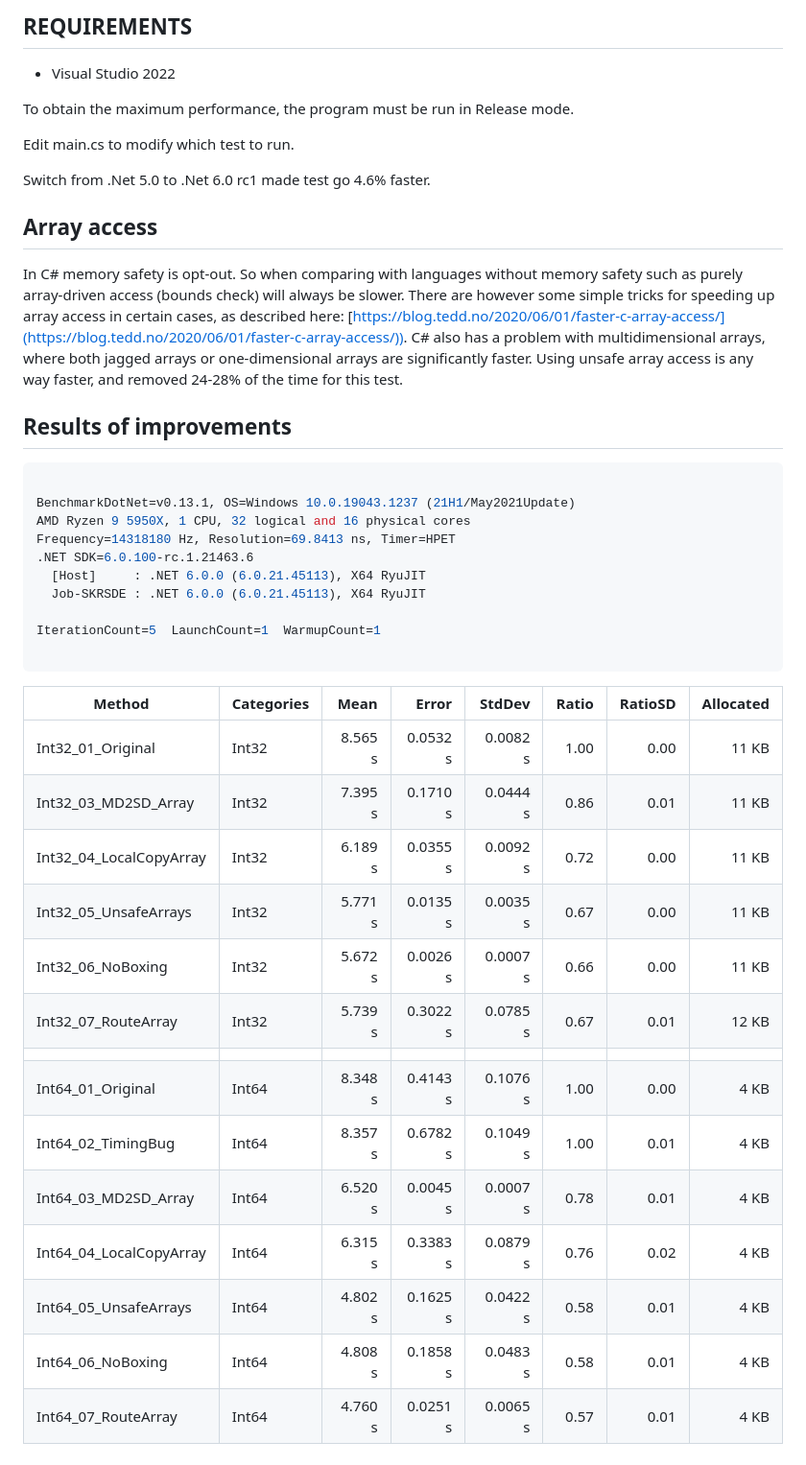
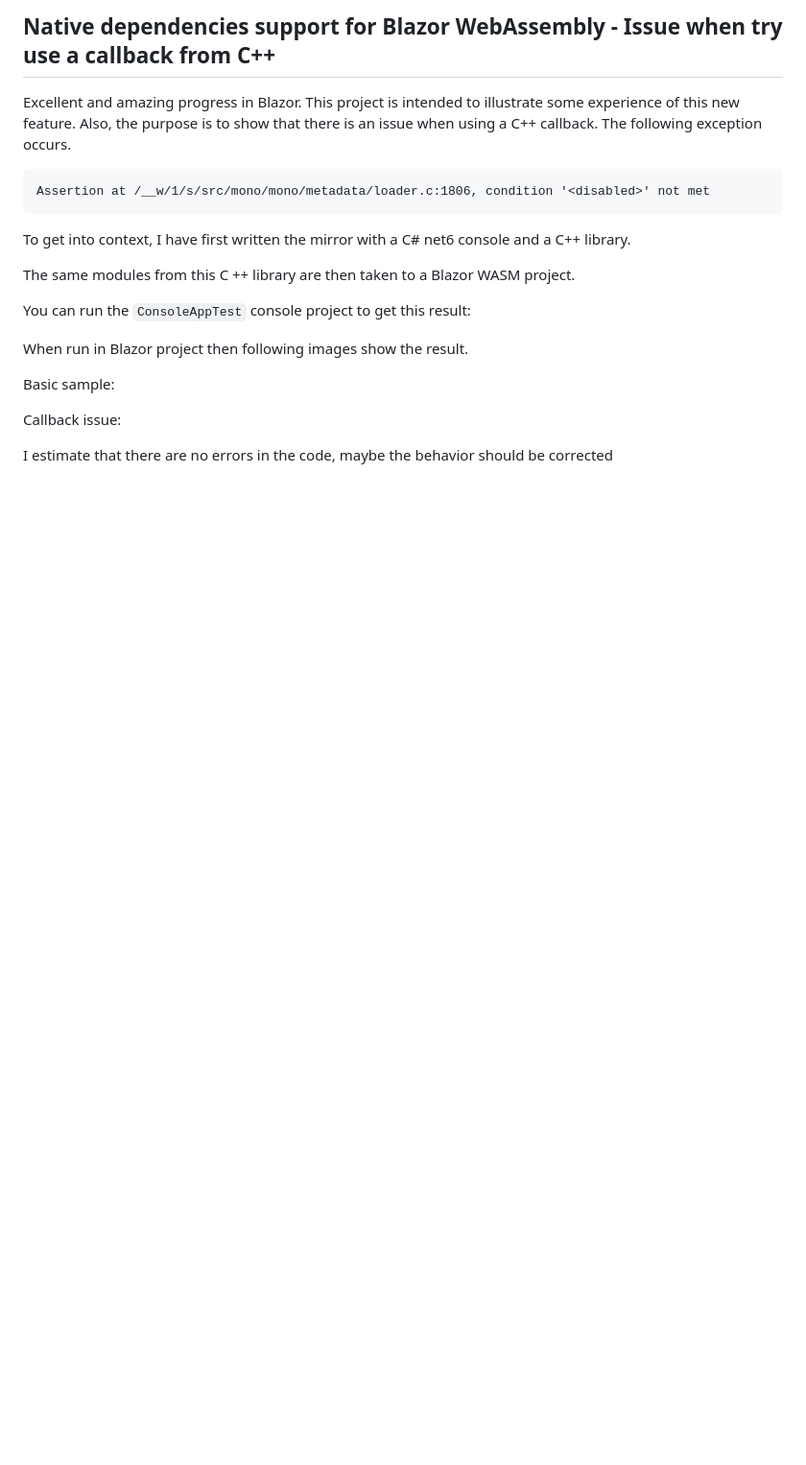
Before and after one commit to harveytriana/BlazorCrank, a Markdown page: README.md, the part around the change. Shown: that part at 96% size. Drawn GitHub-style; blank space fills up the shorter version.

````diff
--- a/README.md
+++ b/README.md
@@ -1,44 +1,24 @@
-## REQUIREMENTS
+## Native dependencies support for Blazor WebAssembly - Issue when try use a callback from C++
 
-- Visual Studio 2022
-
-To obtain the maximum performance, the program must be run in Release mode.
-
-Edit main.cs to modify which test to run.
-
-Switch from .Net 5.0 to .Net 6.0 rc1 made test go 4.6% faster.
-
-## Array access
-
-In C# memory safety is opt-out. So when comparing with languages without memory safety such as purely array-driven access (bounds check) will always be slower. There are however some simple tricks for speeding up array access in certain cases, as described here: [https://blog.tedd.no/2020/06/01/faster-c-array-access/](https://blog.tedd.no/2020/06/01/faster-c-array-access/)). C# also has a problem with multidimensional arrays, where both jagged arrays or one-dimensional arrays are significantly faster. Using unsafe array access is any way faster, and removed 24-28% of the time for this test.
-
-## Results of improvements
-
-``` ini
-
-BenchmarkDotNet=v0.13.1, OS=Windows 10.0.19043.1237 (21H1/May2021Update)
-AMD Ryzen 9 5950X, 1 CPU, 32 logical and 16 physical cores
-Frequency=14318180 Hz, Resolution=69.8413 ns, Timer=HPET
-.NET SDK=6.0.100-rc.1.21463.6
-  [Host]     : .NET 6.0.0 (6.0.21.45113), X64 RyuJIT
-  Job-SKRSDE : .NET 6.0.0 (6.0.21.45113), X64 RyuJIT
-
-IterationCount=5  LaunchCount=1  WarmupCount=1
+Excellent and amazing progress in Blazor. This project is intended to illustrate some experience of this new feature. Also, the purpose is to show that there is an issue when using a C++ callback. The following exception occurs.
 
 ```
-| Method                  | Categories |    Mean |    Error |   StdDev | Ratio | RatioSD | Allocated |
-| ----------------------- | ---------- | ------: | -------: | -------: | ----: | ------: | --------: |
-| Int32_01_Original       | Int32      | 8.565 s | 0.0532 s | 0.0082 s |  1.00 |    0.00 |     11 KB |
-| Int32_03_MD2SD_Array    | Int32      | 7.395 s | 0.1710 s | 0.0444 s |  0.86 |    0.01 |     11 KB |
-| Int32_04_LocalCopyArray | Int32      | 6.189 s | 0.0355 s | 0.0092 s |  0.72 |    0.00 |     11 KB |
-| Int32_05_UnsafeArrays   | Int32      | 5.771 s | 0.0135 s | 0.0035 s |  0.67 |    0.00 |     11 KB |
-| Int32_06_NoBoxing       | Int32      | 5.672 s | 0.0026 s | 0.0007 s |  0.66 |    0.00 |     11 KB |
-| Int32_07_RouteArray     | Int32      | 5.739 s | 0.3022 s | 0.0785 s |  0.67 |    0.01 |     12 KB |
-|                         |            |         |          |          |       |         |           |
-| Int64_01_Original       | Int64      | 8.348 s | 0.4143 s | 0.1076 s |  1.00 |    0.00 |      4 KB |
-| Int64_02_TimingBug      | Int64      | 8.357 s | 0.6782 s | 0.1049 s |  1.00 |    0.01 |      4 KB |
-| Int64_03_MD2SD_Array    | Int64      | 6.520 s | 0.0045 s | 0.0007 s |  0.78 |    0.01 |      4 KB |
-| Int64_04_LocalCopyArray | Int64      | 6.315 s | 0.3383 s | 0.0879 s |  0.76 |    0.02 |      4 KB |
-| Int64_05_UnsafeArrays   | Int64      | 4.802 s | 0.1625 s | 0.0422 s |  0.58 |    0.01 |      4 KB |
-| Int64_06_NoBoxing       | Int64      | 4.808 s | 0.1858 s | 0.0483 s |  0.58 |    0.01 |      4 KB |
-| Int64_07_RouteArray     | Int64      | 4.760 s | 0.0251 s | 0.0065 s |  0.57 |    0.01 |      4 KB |
+Assertion at /__w/1/s/src/mono/mono/metadata/loader.c:1806, condition '<disabled>' not met
+```
+To get into context, I have first written the mirror with a C# net6 console and a C++ library.
+
+The same modules from this C ++ library are then taken to a Blazor WASM project.
+
+You can run the ```ConsoleAppTest``` console project to get this result:
+
+[]()
+
+When run in Blazor project then following images show the result.
+
+Basic sample:
+
+[]()
+
+Callback issue:
+
+I estimate that there are no errors in the code, maybe the behavior should be corrected
````
Also changed, not shown: Images/bz-cpp-1.png (added), Images/bz-cpp-2.png (added), Images/cs-cpp-console.gif (added).
